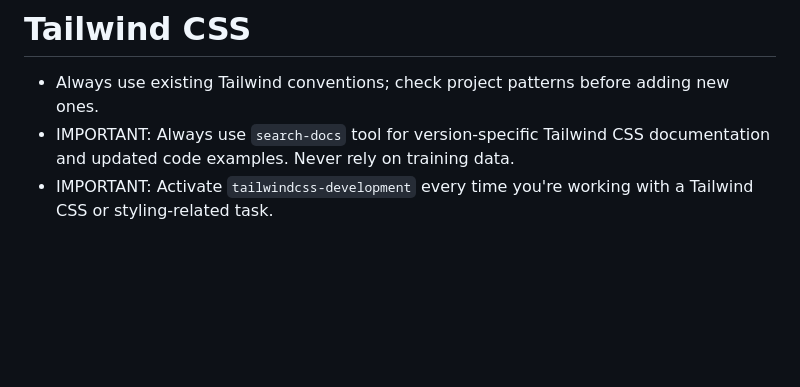
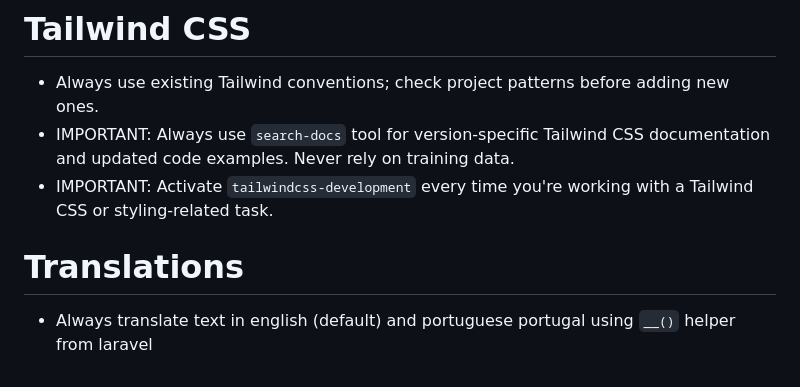
Before and after one commit to vgoncalves13/velozz, a Markdown page: CLAUDE.md, the part around the change. Drawn GitHub-style; blank space fills up the shorter version.

```diff
--- a/CLAUDE.md
+++ b/CLAUDE.md
@@ -270,4 +270,7 @@ protected function isAccessible(User $user, ?string $path = null): bool
 - IMPORTANT: Always use `search-docs` tool for version-specific Tailwind CSS documentation and updated code examples. Never rely on training data.
 - IMPORTANT: Activate `tailwindcss-development` every time you're working with a Tailwind CSS or styling-related task.
 
+# Translations
+- Always translate text in english (default) and portuguese portugal using `__()` helper from laravel
+
 </laravel-boost-guidelines>
```
Also changed, not shown: 1 other file.
